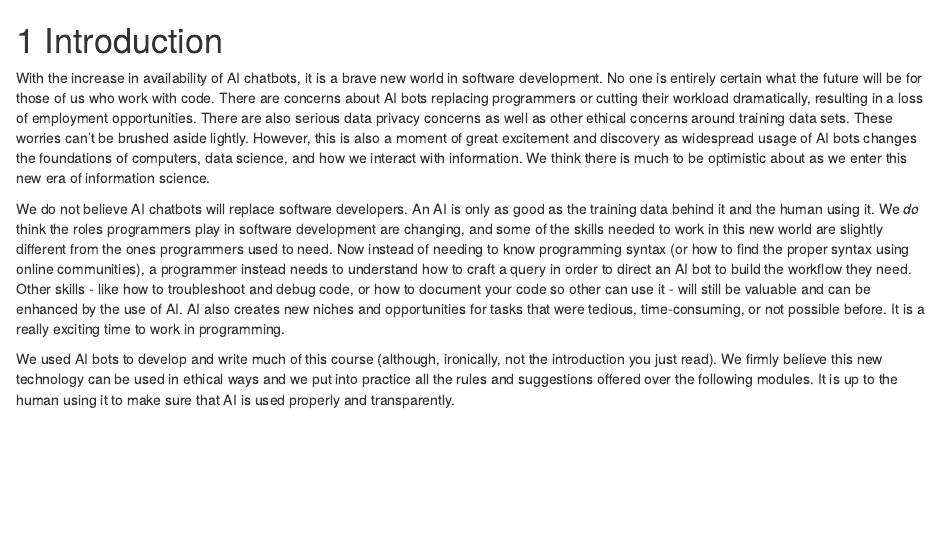
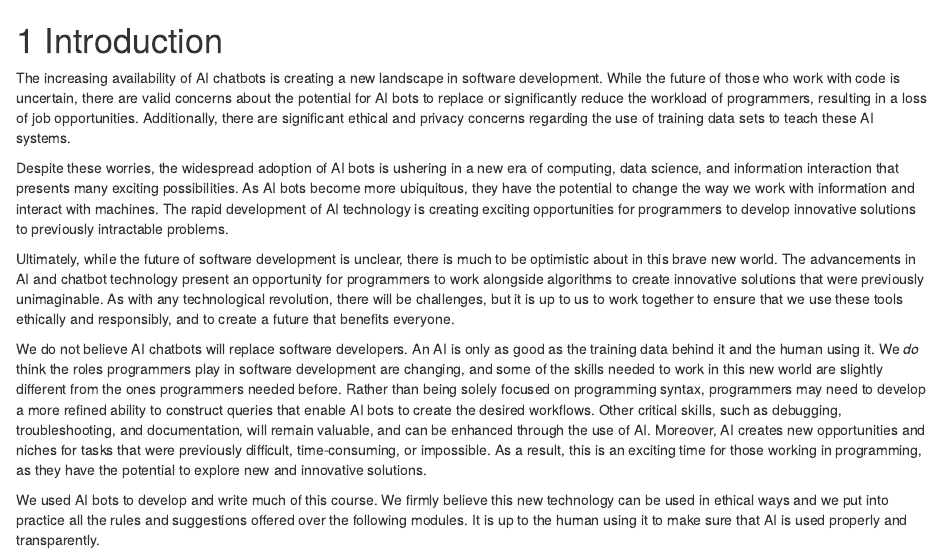
Before and after one commit to fhdsl/AI_for_Efficient_Programming, an R Markdown document (01-intro.Rmd): the page in a window 1100 px wide, from its top. Rendered offline with R 4.5, knitr and Pandoc, with nearby package versions; drawn as R Markdown's standard HTML page in place of the format the file asks for; some code elsewhere in the file could not run offline.

Commit message:
Update 01-intro.Rmd

```diff
--- a/01-intro.Rmd
+++ b/01-intro.Rmd
@@ -5,11 +5,15 @@ ottrpal::set_knitr_image_path()
 
 # Introduction
 
-With the increase in availability of AI chatbots, it is a brave new world in software development. No one is entirely certain what the future will be for those of us who work with code. There are concerns about AI bots replacing programmers or cutting their workload dramatically, resulting in a loss of employment opportunities. There are also serious data privacy concerns as well as other ethical concerns around training data sets. These worries can't be brushed aside lightly. However, this is also a moment of great excitement and discovery as widespread usage of AI bots changes the foundations of computers, data science, and how we interact with information. We think there is much to be optimistic about as we enter this new era of information science.
+The increasing availability of AI chatbots is creating a new landscape in software development. While the future of those who work with code is uncertain, there are valid concerns about the potential for AI bots to replace or significantly reduce the workload of programmers, resulting in a loss of job opportunities. Additionally, there are significant ethical and privacy concerns regarding the use of training data sets to teach these AI systems.
 
-We do not believe AI chatbots will replace software developers. An AI is only as good as the training data behind it and the human using it. We _do_ think the roles programmers play in software development are changing, and some of the skills needed to work in this new world are slightly different from the ones programmers used to need. Now instead of needing to know programming syntax (or how to find the proper syntax using online communities), a programmer instead needs to understand how to craft a query in order to direct an AI bot to build the workflow they need. Other skills - like how to troubleshoot and debug code, or how to document your code so other can use it - will still be valuable and can be enhanced by the use of AI. AI also creates new niches and opportunities for tasks that were tedious, time-consuming, or not possible before. It is a really exciting time to work in programming.
+Despite these worries, the widespread adoption of AI bots is ushering in a new era of computing, data science, and information interaction that presents many exciting possibilities. As AI bots become more ubiquitous, they have the potential to change the way we work with information and interact with machines. The rapid development of AI technology is creating exciting opportunities for programmers to develop innovative solutions to previously intractable problems.
 
-We used AI bots to develop and write much of this course (although, ironically, not the introduction you just read). We firmly believe this new technology can be used in ethical ways and we put into practice all the rules and suggestions offered over the following modules. It is up to the human using it to make sure that AI is used properly and transparently.
+Ultimately, while the future of software development is unclear, there is much to be optimistic about in this brave new world. The advancements in AI and chatbot technology present an opportunity for programmers to work alongside algorithms to create innovative solutions that were previously unimaginable. As with any technological revolution, there will be challenges, but it is up to us to work together to ensure that we use these tools ethically and responsibly, and to create a future that benefits everyone.
+
+We do not believe AI chatbots will replace software developers. An AI is only as good as the training data behind it and the human using it. We _do_ think the roles programmers play in software development are changing, and some of the skills needed to work in this new world are slightly different from the ones programmers needed before. Rather than being solely focused on programming syntax, programmers may need to develop a more refined ability to construct queries that enable AI bots to create the desired workflows. Other critical skills, such as debugging, troubleshooting, and documentation, will remain valuable, and can be enhanced through the use of AI. Moreover, AI creates new opportunities and niches for tasks that were previously difficult, time-consuming, or impossible. As a result, this is an exciting time for those working in programming, as they have the potential to explore new and innovative solutions.
+
+We used AI bots to develop and write much of this course. We firmly believe this new technology can be used in ethical ways and we put into practice all the rules and suggestions offered over the following modules. It is up to the human using it to make sure that AI is used properly and transparently.
 
 
 ::: {.reflection}
```
